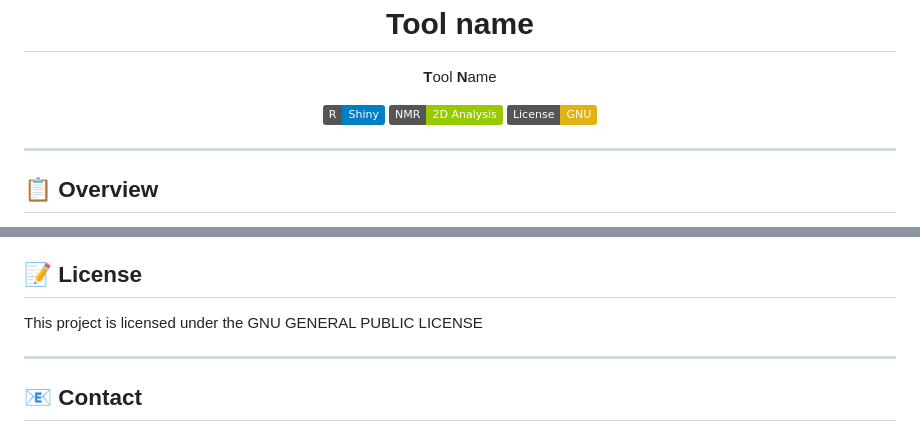
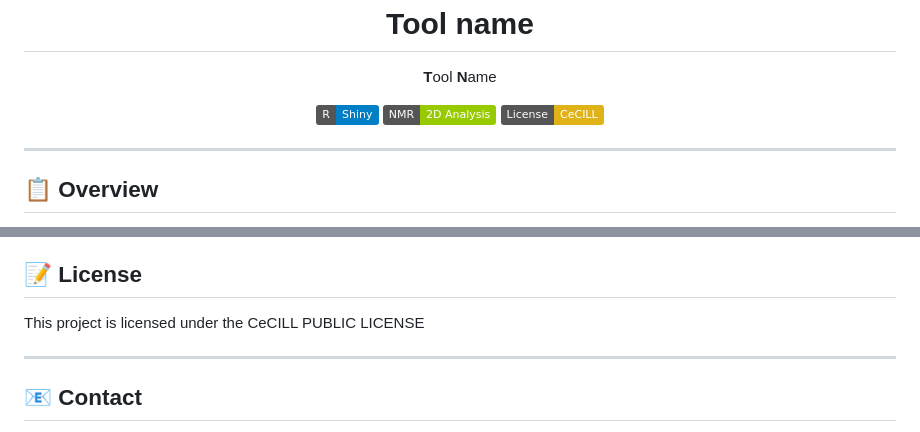
Before and after one commit to JulienGuibertTlse3/2DNMR-Analyst, a Markdown page: README.md, 2 parts joined by grey strips. Drawn GitHub-style; badges without logos.

```diff
--- a/README.md
+++ b/README.md
@@ -11,7 +11,7 @@
 <p align="center">
   <img src="https://img.shields.io/badge/R-Shiny-blue?logo=r" alt="R Shiny"/>
   <img src="https://img.shields.io/badge/NMR-2D%20Analysis-green" alt="NMR 2D"/>
-  <img src="https://img.shields.io/badge/License-GNU-yellow" alt="License"/>
+  <img src="https://img.shields.io/badge/License-CeCILL-yellow" alt="License"/>
 </p>
 
 ---
@@ -161,7 +161,7 @@ stain_id, xmin, xmax, ymin, ymax, stain_intensity
 
 ## 📝 License
 
-This project is licensed under the GNU GENERAL PUBLIC LICENSE
+This project is licensed under the CeCILL PUBLIC LICENSE
 
 ---
 
```
